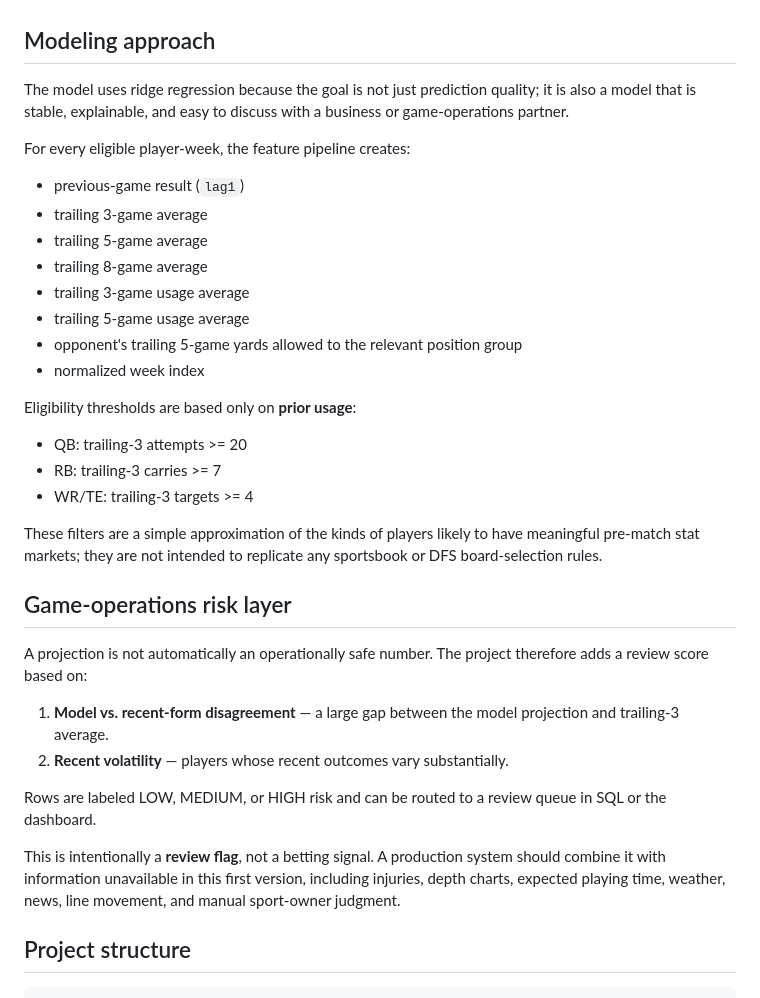
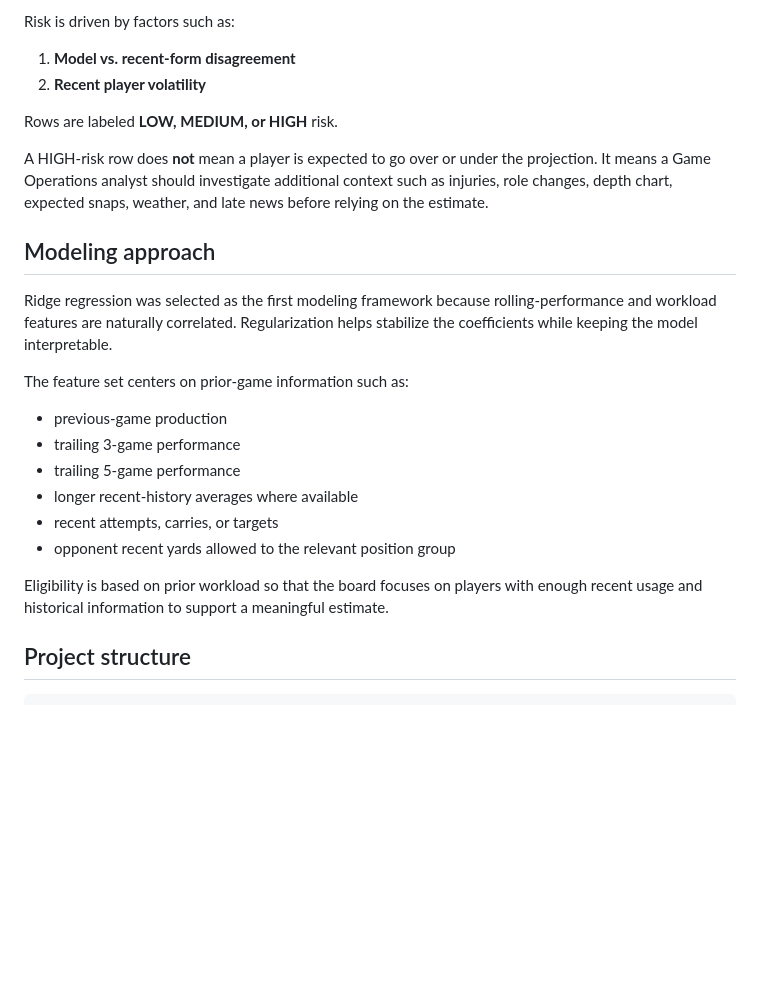
Before and after one commit to scyoung2004-design/nfl-prematch-projection-engine, a Markdown page: README.md, the part around one of its changes. Rendered like a GitHub page; blank space fills up the shorter version.

```diff
--- a/README.md
+++ b/README.md
@@ -32,37 +73,26 @@ The model beat the recent-form baseline across all three markets on the full 202
+Risk is driven by factors such as:
+
+1. **Model vs. recent-form disagreement**
+2. **Recent player volatility**
+
+Rows are labeled **LOW, MEDIUM, or HIGH** risk.
+
+A HIGH-risk row does **not** mean a player is expected to go over or under the projection. It means a Game Operations analyst should investigate additional context such as injuries, role changes, depth chart, expected snaps, weather, and late news before relying on the estimate.
 
 ## Modeling approach
 
-The model uses ridge regression because the goal is not just prediction quality; it is also a model that is stable, explainable, and easy to discuss with a business or game-operations partner.
+Ridge regression was selected as the first modeling framework because rolling-performance and workload features are naturally correlated. Regularization helps stabilize the coefficients while keeping the model interpretable.
 
-For every eligible player-week, the feature pipeline creates:
+The feature set centers on prior-game information such as:
 
-- previous-game result (`lag1`)
-- trailing 3-game average
-- trailing 5-game average
-- trailing 8-game average
-- trailing 3-game usage average
-- trailing 5-game usage average
-- opponent's trailing 5-game yards allowed to the relevant position group
-- normalized week index
+- previous-game production
+- trailing 3-game performance
+- trailing 5-game performance
+- longer recent-history averages where available
+- recent attempts, carries, or targets
+- opponent recent yards allowed to the relevant position group
 
-Eligibility thresholds are based only on **prior usage**:
-
-- QB: trailing-3 attempts >= 20
-- RB: trailing-3 carries >= 7
-- WR/TE: trailing-3 targets >= 4
-
-These filters are a simple approximation of the kinds of players likely to have meaningful pre-match stat markets; they are not intended to replicate any sportsbook or DFS board-selection rules.
-
-## Game-operations risk layer
-
-A projection is not automatically an operationally safe number. The project therefore adds a review score based on:
-
-1. **Model vs. recent-form disagreement** — a large gap between the model projection and trailing-3 average.
-2. **Recent volatility** — players whose recent outcomes vary substantially.
-
-Rows are labeled LOW, MEDIUM, or HIGH risk and can be routed to a review queue in SQL or the dashboard.
-
-This is intentionally a **review flag**, not a betting signal. A production system should combine it with information unavailable in this first version, including injuries, depth charts, expected playing time, weather, news, line movement, and manual sport-owner judgment.
+Eligibility is based on prior workload so that the board focuses on players with enough recent usage and historical information to support a meaningful estimate.
 
 ## Project structure
 
```
Also changed, not shown: other parts of README.md (+89 -26 lines).
